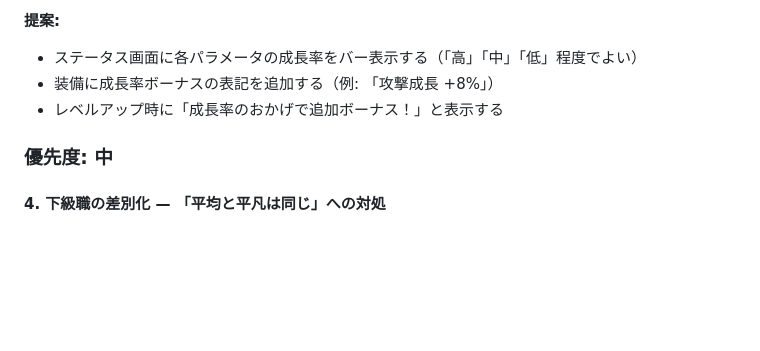
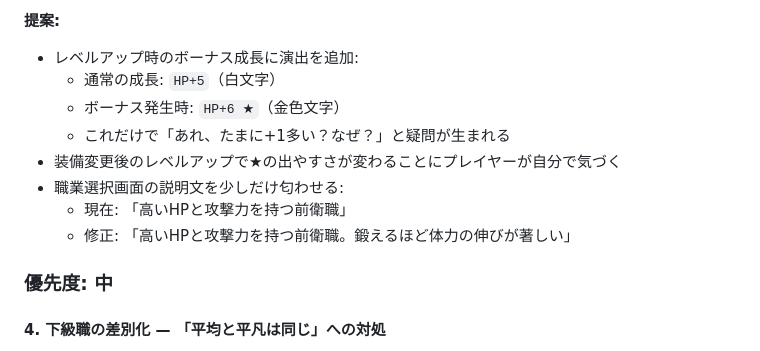
Before and after one commit to bottlenome/onepagers, a Markdown page: browser-rpg/docs/sakurai-analysis.md, the part around one of its changes. Rendered like a GitHub page; blank space fills up the shorter version.

```diff
--- a/browser-rpg/docs/sakurai-analysis.md
+++ b/browser-rpg/docs/sakurai-analysis.md
@@ -47,7 +94,12 @@
 **提案:**
-- ステータス画面に各パラメータの成長率をバー表示する（「高」「中」「低」程度でよい）
-- 装備に成長率ボーナスの表記を追加する（例: 「攻撃成長 +8%」）
-- レベルアップ時に「成長率のおかげで追加ボーナス！」と表示する
+- レベルアップ時のボーナス成長に演出を追加:
+  - 通常の成長: `HP+5`（白文字）
+  - ボーナス発生時: `HP+6 ★`（金色文字）
+  - これだけで「あれ、たまに+1多い？なぜ？」と疑問が生まれる
+- 装備変更後のレベルアップで★の出やすさが変わることにプレイヤーが自分で気づく
+- 職業選択画面の説明文を少しだけ匂わせる:
+  - 現在: 「高いHPと攻撃力を持つ前衛職」
+  - 修正: 「高いHPと攻撃力を持つ前衛職。鍛えるほど体力の伸びが著しい」
 
 ### 優先度: 中
 
```
Also changed, not shown: other parts of browser-rpg/docs/sakurai-analysis.md (+53 -6 lines).
